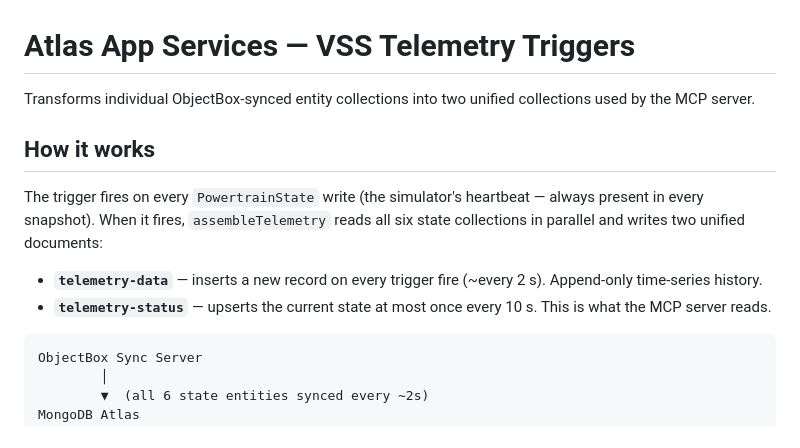
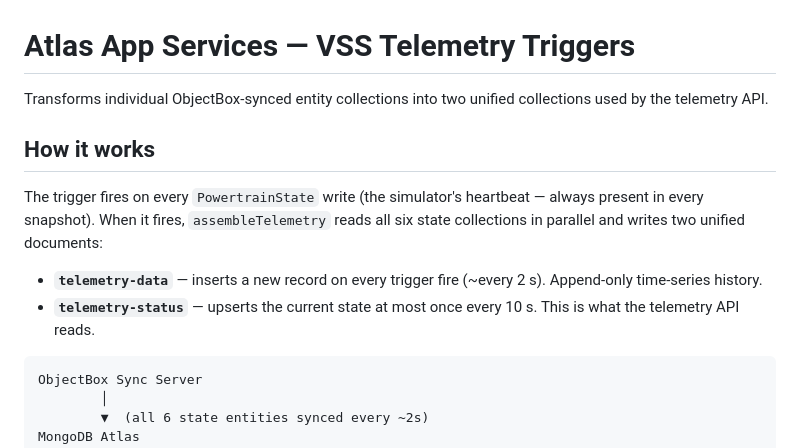
Before and after one commit to mongodb-industry-solutions/voice-car-assistant-v2, a Markdown page: atlas-app/README.md, the part around the change. Rendered like a GitHub page.

Commit message:
fix(doc): remove MCP reference from triggers doc

````diff
--- a/atlas-app/README.md
+++ b/atlas-app/README.md
@@ -1,13 +1,13 @@
 # Atlas App Services — VSS Telemetry Triggers
 
-Transforms individual ObjectBox-synced entity collections into two unified collections used by the MCP server.
+Transforms individual ObjectBox-synced entity collections into two unified collections used by the telemetry API.
 
 ## How it works
 
 The trigger fires on every `PowertrainState` write (the simulator's heartbeat — always present in every snapshot). When it fires, `assembleTelemetry` reads all six state collections in parallel and writes two unified documents:
 
 - **`telemetry-data`** — inserts a new record on every trigger fire (~every 2 s). Append-only time-series history.
-- **`telemetry-status`** — upserts the current state at most once every 10 s. This is what the MCP server reads.
+- **`telemetry-status`** — upserts the current state at most once every 10 s. This is what the telemetry API reads.
 
 ```
 ObjectBox Sync Server
````
